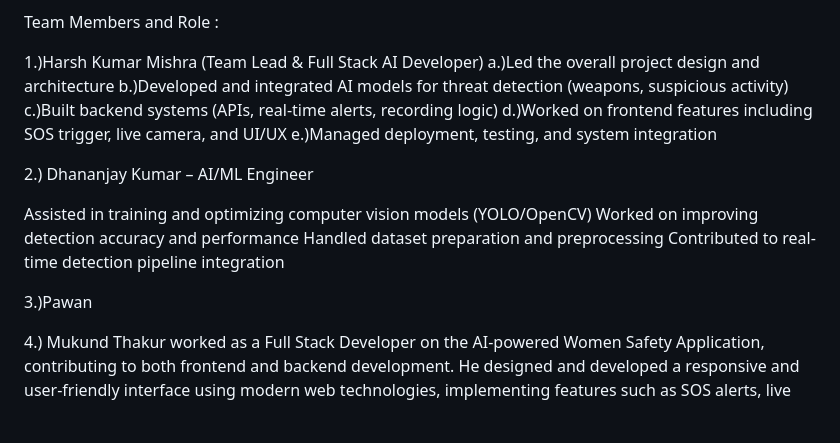
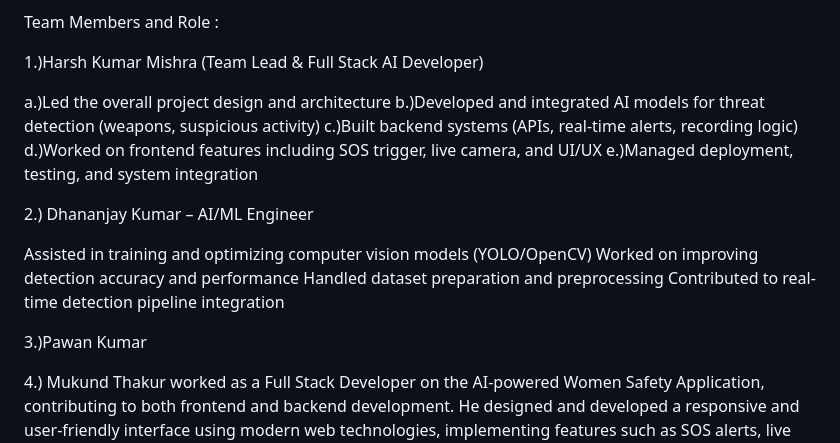
Before and after one commit to HarshMishra16/Minor-Project_VYBE-Wizards_3rd-year, a Markdown page: README.md, the part around the change. GitHub-like rendering; blank space fills up the shorter version.

```diff
--- a/README.md
+++ b/README.md
@@ -67,6 +67,7 @@ Designed following ethical AI and privacy-first principles
 Team Members and Role :
 
 1.)Harsh Kumar Mishra (Team Lead & Full Stack AI Developer)
+
 a.)Led the overall project design and architecture
 b.)Developed and integrated AI models for threat detection (weapons, suspicious activity)
 c.)Built backend systems (APIs, real-time alerts, recording logic)
@@ -80,7 +81,8 @@ Worked on improving detection accuracy and performance
 Handled dataset preparation and preprocessing
 Contributed to real-time detection pipeline integration
 
-3.)Pawan
+3.)Pawan Kumar
+
 
 4.) Mukund Thakur
 worked as a Full Stack Developer on the AI-powered Women Safety Application, contributing to both frontend and backend development. He designed and developed a responsive and user-friendly interface using modern web technologies, implementing features such as SOS alerts, live camera feed, and real-time notifications while ensuring strong user experience and accessibility. He also integrated the frontend with backend APIs and contributed to backend development by implementing case summary generation using LLM-based processing and handling server-side logic. Additionally, he worked on database design and management using MongoDB. The overall system was built using the MERN Stack, enabling seamless full-stack development and integration.
```
